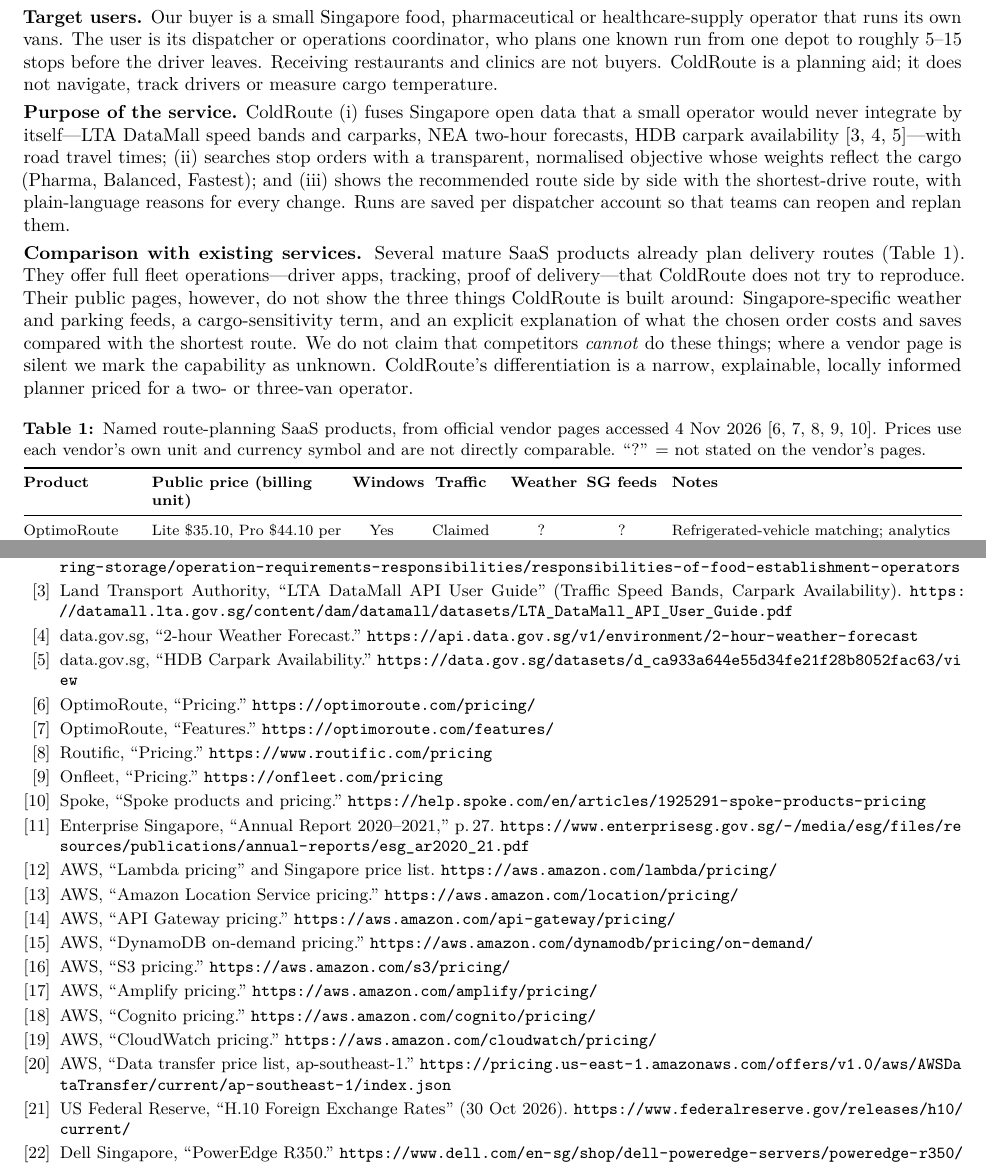
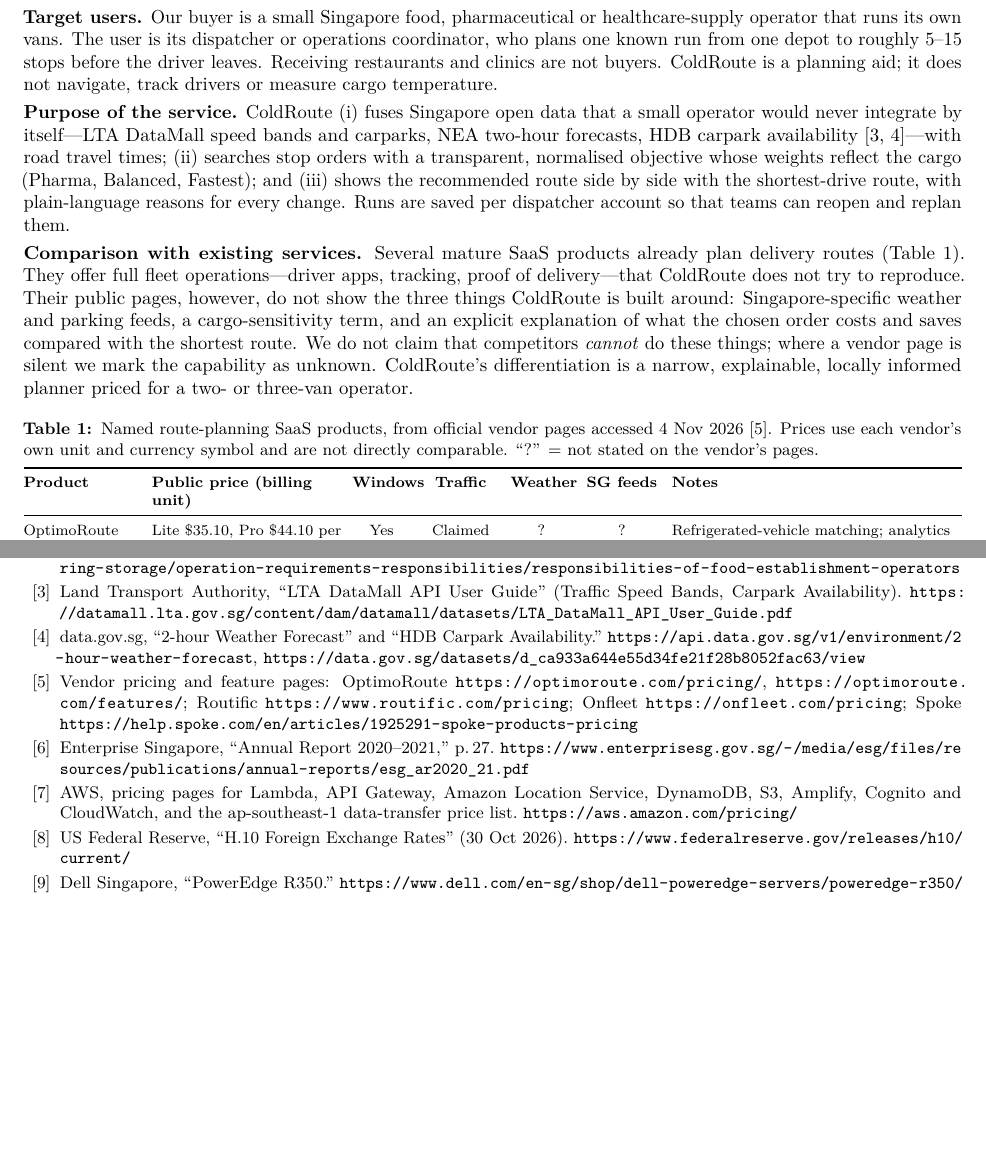
Before and after one commit to legolas456/ColdRouteSG, a LaTeX document (report/main.tex): two parts of pages 2 and 9 of 11 before the commit and two parts of pages 2 and 9 of 10 after it, joined at a grey line, cut so that both start at the same text, the shorter picture padded with empty space. Compiled offline with pdfLaTeX.

Commit message:
report: merge the AWS, vendor and data.gov.sg references (31 -> 18) to free space

```diff
--- a/report/main.tex
+++ b/report/main.tex
@@ -108,7 +108,7 @@
 navigate, track drivers or measure cargo temperature.
 
 \textbf{Purpose of the service.} ColdRoute (i)~fuses Singapore open data that a small operator would never integrate by
-itself---LTA DataMall speed bands and carparks, NEA two-hour forecasts, HDB carpark availability~\cite{lta,nea,hdb}---with
+itself---LTA DataMall speed bands and carparks, NEA two-hour forecasts, HDB carpark availability~\cite{lta,datagov}---with
 road travel times; (ii)~searches stop orders with a transparent, normalised objective whose weights reflect the cargo
 (Pharma, Balanced, Fastest); and (iii)~shows the recommended route side by side with the shortest-drive route, with
 plain-language reasons for every change. Runs are saved per dispatcher account so that teams can reopen and replan them.
@@ -123,7 +123,7 @@
 
 \begin{table}[h]
 \centering\footnotesize
-\caption{Named route-planning SaaS products, from official vendor pages accessed 4 Nov 2026~\cite{optimoroute,optimofeat,routific,onfleet,spoke}. Prices use each vendor's own unit and currency symbol and are not directly comparable. ``?'' = not stated on the vendor's pages.}
+\caption{Named route-planning SaaS products, from official vendor pages accessed 4 Nov 2026~\cite{vendors}. Prices use each vendor's own unit and currency symbol and are not directly comparable. ``?'' = not stated on the vendor's pages.}
 \label{tab:competitors}
 \setlength{\tabcolsep}{3pt}
 \begin{tabularx}{\linewidth}{@{}l>{\raggedright\arraybackslash}p{3.55cm}>{\centering\arraybackslash}p{1.1cm}>{\centering\arraybackslash}p{1.45cm}>{\centering\arraybackslash}p{1.15cm}>{\centering\arraybackslash}p{1.45cm}Y@{}}
@@ -616,23 +616,10 @@
 \bibitem{sfa} Singapore Food Agency, ``Singapore Food Statistics 2025.'' \url{https://www.sfa.gov.sg/news-publications/newsroom/singapore-food-statistics-2025}
 \bibitem{sfaresp} Singapore Food Agency, ``Responsibilities of food establishment operators.'' \url{https://www.sfa.gov.sg/food-manufacturing-storage/operation-requirements-responsibilities/responsibilities-of-food-establishment-operators}
 \bibitem{lta} Land Transport Authority, ``LTA DataMall API User Guide'' (Traffic Speed Bands, Carpark Availability). \url{https://datamall.lta.gov.sg/content/dam/datamall/datasets/LTA_DataMall_API_User_Guide.pdf}
-\bibitem{nea} data.gov.sg, ``2-hour Weather Forecast.'' \url{https://api.data.gov.sg/v1/environment/2-hour-weather-forecast}
-\bibitem{hdb} data.gov.sg, ``HDB Carpark Availability.'' \url{https://data.gov.sg/datasets/d_ca933a644e55d34fe21f28b8052fac63/view}
-\bibitem{optimoroute} OptimoRoute, ``Pricing.'' \url{https://optimoroute.com/pricing/}
-\bibitem{optimofeat} OptimoRoute, ``Features.'' \url{https://optimoroute.com/features/}
-\bibitem{routific} Routific, ``Pricing.'' \url{https://www.routific.com/pricing}
-\bibitem{onfleet} Onfleet, ``Pricing.'' \url{https://onfleet.com/pricing}
-\bibitem{spoke} Spoke, ``Spoke products and pricing.'' \url{https://help.spoke.com/en/articles/1925291-spoke-products-pricing}
+\bibitem{datagov} data.gov.sg, ``2-hour Weather Forecast'' and ``HDB Carpark Availability.'' \url{https://api.data.gov.sg/v1/environment/2-hour-weather-forecast}, \url{https://data.gov.sg/datasets/d_ca933a644e55d34fe21f28b8052fac63/view}
+\bibitem{vendors} Vendor pricing and feature pages: OptimoRoute \url{https://optimoroute.com/pricing/}, \url{https://optimoroute.com/features/}; Routific \url{https://www.routific.com/pricing}; Onfleet \url{https://onfleet.com/pricing}; Spoke \url{https://help.spoke.com/en/articles/1925291-spoke-products-pricing}
 \bibitem{esg} Enterprise Singapore, ``Annual Report 2020--2021,'' p.\,27. \url{https://www.enterprisesg.gov.sg/-/media/esg/files/resources/publications/annual-reports/esg_ar2020_21.pdf}
-\bibitem{awslambda} AWS, ``Lambda pricing'' and Singapore price list. \url{https://aws.amazon.com/lambda/pricing/}
-\bibitem{awsloc} AWS, ``Amazon Location Service pricing.'' \url{https://aws.amazon.com/location/pricing/}
-\bibitem{awsapigw} AWS, ``API Gateway pricing.'' \url{https://aws.amazon.com/api-gateway/pricing/}
-\bibitem{awsddb} AWS, ``DynamoDB on-demand pricing.'' \url{https://aws.amazon.com/dynamodb/pricing/on-demand/}
-\bibitem{awss3} AWS, ``S3 pricing.'' \url{https://aws.amazon.com/s3/pricing/}
-\bibitem{awsamplify} AWS, ``Amplify pricing.'' \url{https://aws.amazon.com/amplify/pricing/}
-\bibitem{awscognito} AWS, ``Cognito pricing.'' \url{https://aws.amazon.com/cognito/pricing/}
-\bibitem{awscw} AWS, ``CloudWatch pricing.'' \url{https://aws.amazon.com/cloudwatch/pricing/}
-\bibitem{awsxfer} AWS, ``Data transfer price list, ap-southeast-1.'' \url{https://pricing.us-east-1.amazonaws.com/offers/v1.0/aws/AWSDataTransfer/current/ap-southeast-1/index.json}
+\bibitem{awsprice} AWS, pricing pages for Lambda, API Gateway, Amazon Location Service, DynamoDB, S3, Amplify, Cognito and CloudWatch, and the ap-southeast-1 data-transfer price list. \url{https://aws.amazon.com/pricing/}
 \bibitem{fx} US Federal Reserve, ``H.10 Foreign Exchange Rates'' (30 Oct 2026). \url{https://www.federalreserve.gov/releases/h10/current/}
 \bibitem{dell} Dell Singapore, ``PowerEdge R350.'' \url{https://www.dell.com/en-sg/shop/dell-poweredge-servers/poweredge-r350/spd/poweredge-r350/asper350_vi_vp}
 \bibitem{colo} IT Block, ``Single server colocation Singapore.'' \url{https://www.itblock.sg/single-server-colocation-singapore}
```
Also changed, not shown: report/main.tex (2 more changed lines).
